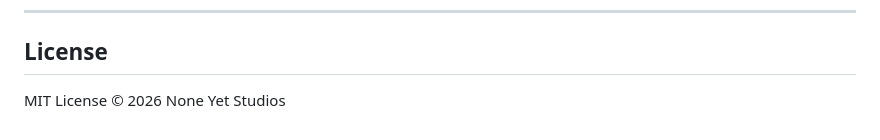
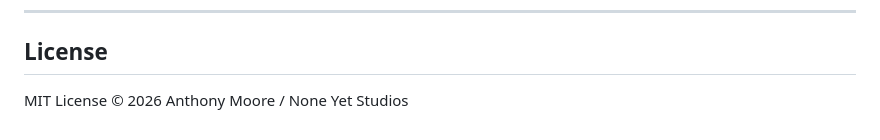
Before and after one commit to NoneYetStudios/dropthething, a Markdown page: README.md, the part around the change. GitHub-like rendering.

Commit message:
Update license attribution in README.md

```diff
--- a/README.md
+++ b/README.md
@@ -89,4 +89,4 @@ Then open **`http://localhost:3000`** in your browser!
 
 ## License
 
-MIT License © 2026 None Yet Studios
+MIT License © 2026 Anthony Moore / None Yet Studios
```
